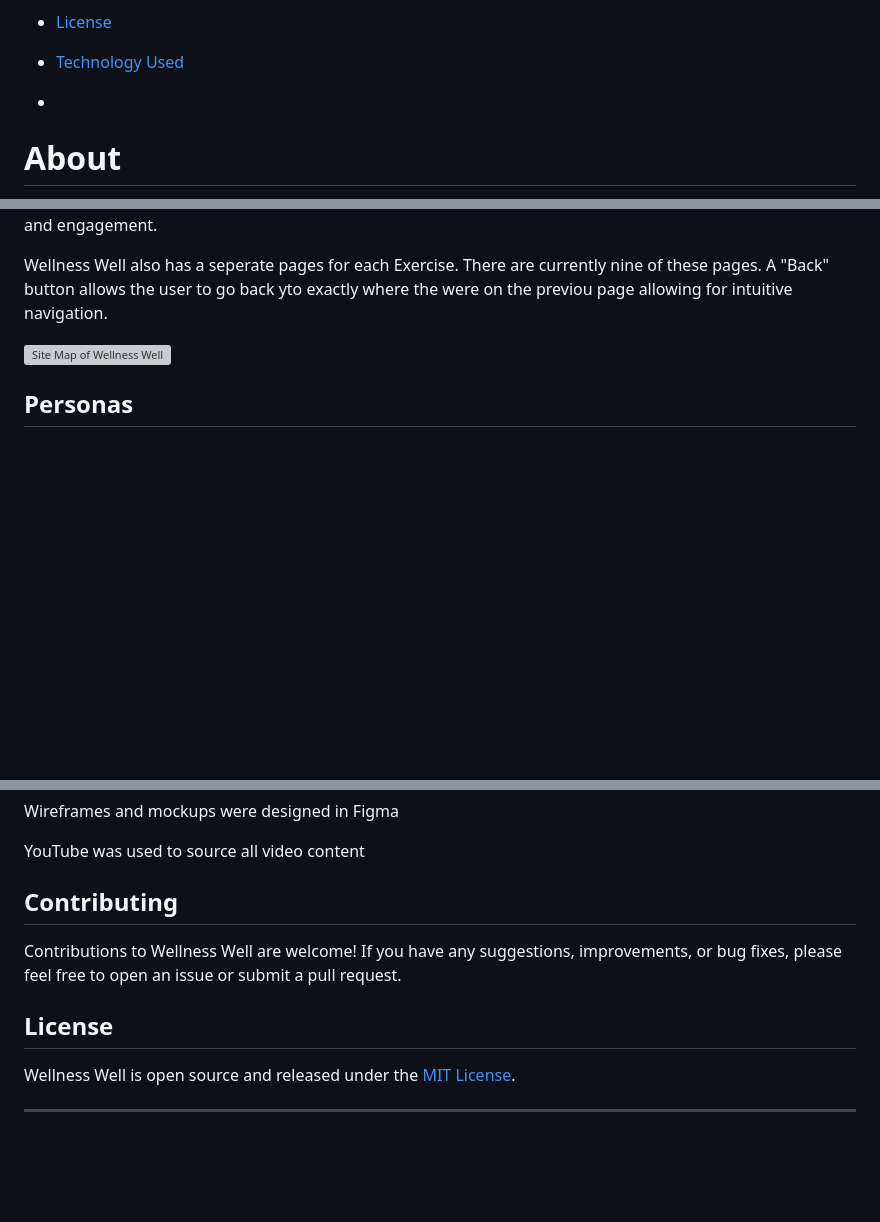
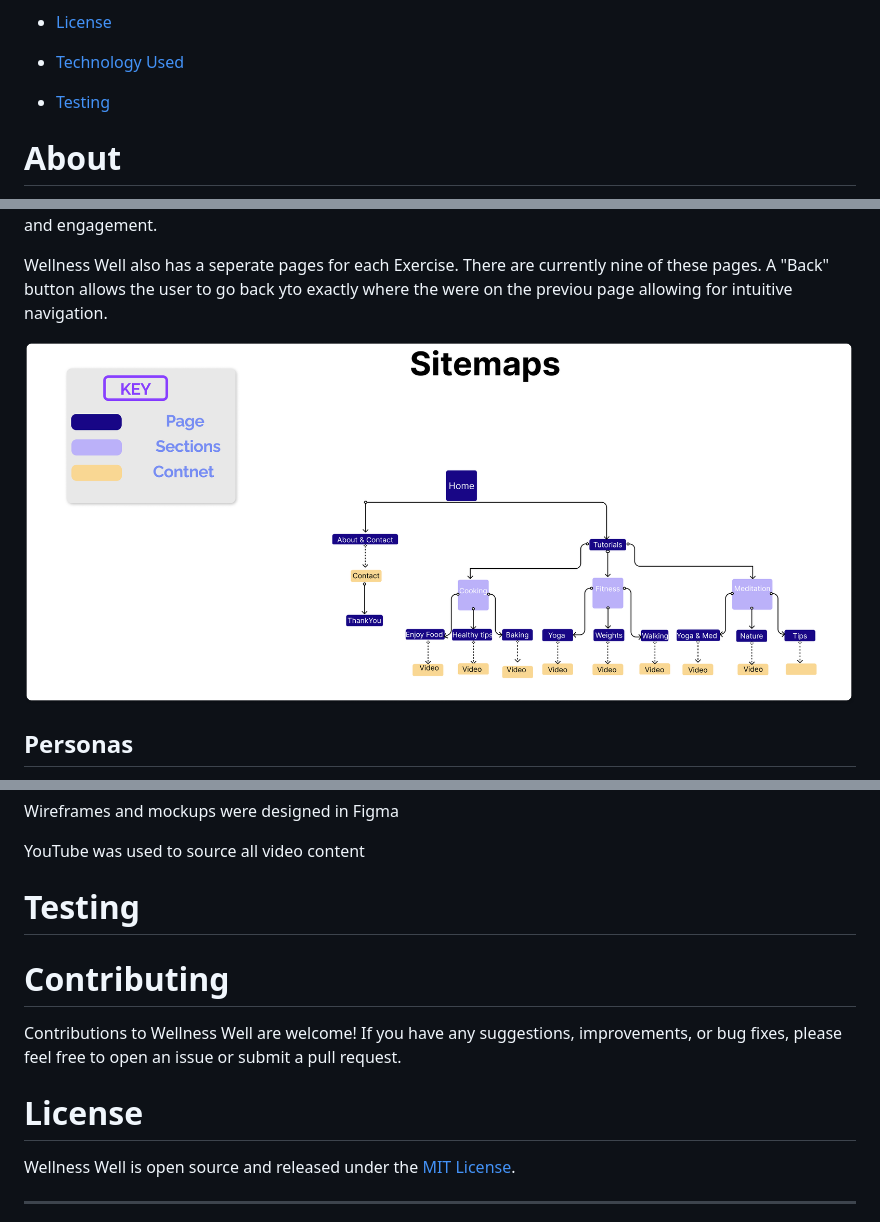
Before and after one commit to DaireFitz/Wellness-Well, a Markdown page: README.md, 3 parts joined by grey strips. GitHub-like rendering; blank space fills up the shorter version; grey boxes are pictures that could not be loaded.

Commit message:
README file formatting and added images

```diff
--- a/README.md
+++ b/README.md
@@ -18,7 +18,7 @@ Wellness Well is a website that provides wellness tips and resources to support
 - [Contributing](#contributing)
 - [License](#license)
 - [Technology Used](#Technology-Used)
--
+- [Testing ](#Testing)
 
 # About
 
@@ -61,7 +61,7 @@ To facilitate easy navigation, a clear and intuitive menu system will be impleme
 Wellness Well also has a seperate pages for each Exercise. There are currently nine of these pages. A "Back" button allows the user to go back yto exactly where the were on the previou page allowing for intuitive navigation.
 
 
-![Site Map of Wellness Well](README.img/SiteMap.pngl)
+![Site Map of Wellness Well](README.img/SiteMap.png)
 
 
 ## Personas
@@ -143,11 +143,13 @@ Wireframes and mockups were designed in Figma
 
 YouTube was used to source all video content
 
-## Contributing
+
+# Testing
+# Contributing
 
 Contributions to Wellness Well are welcome! If you have any suggestions, improvements, or bug fixes, please feel free to open an issue or submit a pull request.
 
-## License
+# License
 
 Wellness Well is open source and released under the [MIT License](LICENSE).
 
```
Also changed, not shown: other parts of README.md (+2 -2 lines).
